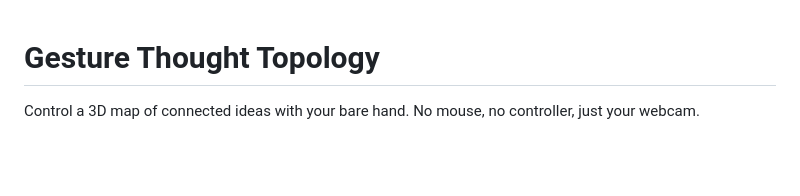
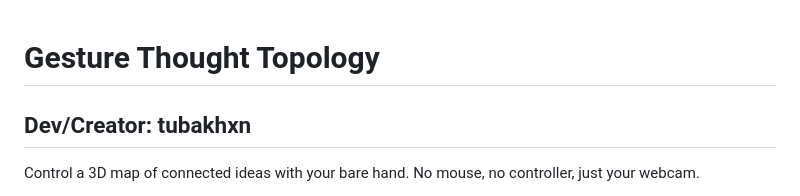
Before and after one commit to tubakhxn/topologies-of-thoughts, a Markdown page: README.md, the part around the change. Rendered like a GitHub page; blank space fills up the shorter version.

```diff
--- a/README.md
+++ b/README.md
@@ -1,6 +1,6 @@
 <!-- #dev/creator:tubakhxn -->
 # Gesture Thought Topology
-
+## Dev/Creator: tubakhxn
 Control a 3D map of connected ideas with your bare hand. No mouse, no controller, just your webcam.
 
 The scene is a graph of about 190 small text notes grouped into 8 topic clusters. Mint headings name each cluster, white notes sit next to glowing dots, and thin lines with travelling signal dots connect them. You zoom, rotate and scroll through the graph with finger gestures, and a pinch rewires the whole graph into a different network shape.
```
